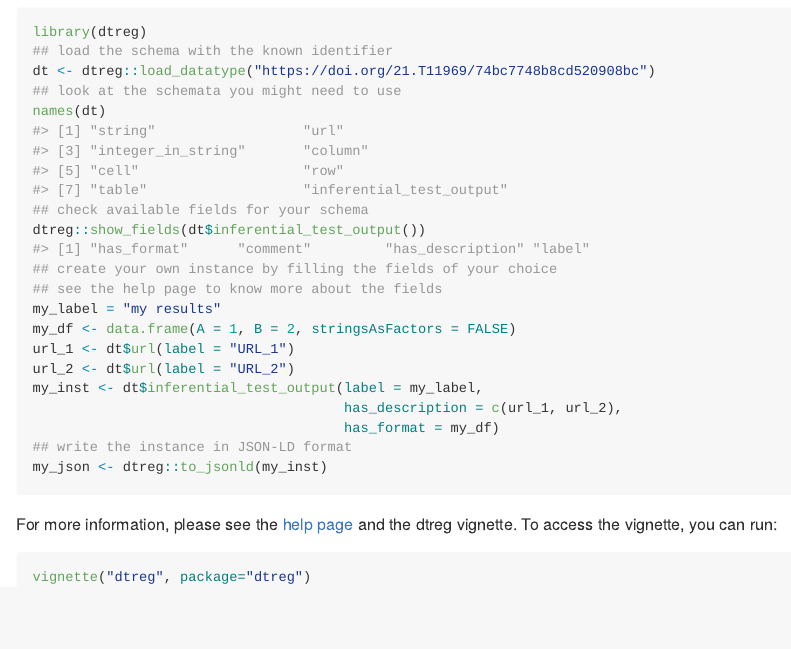
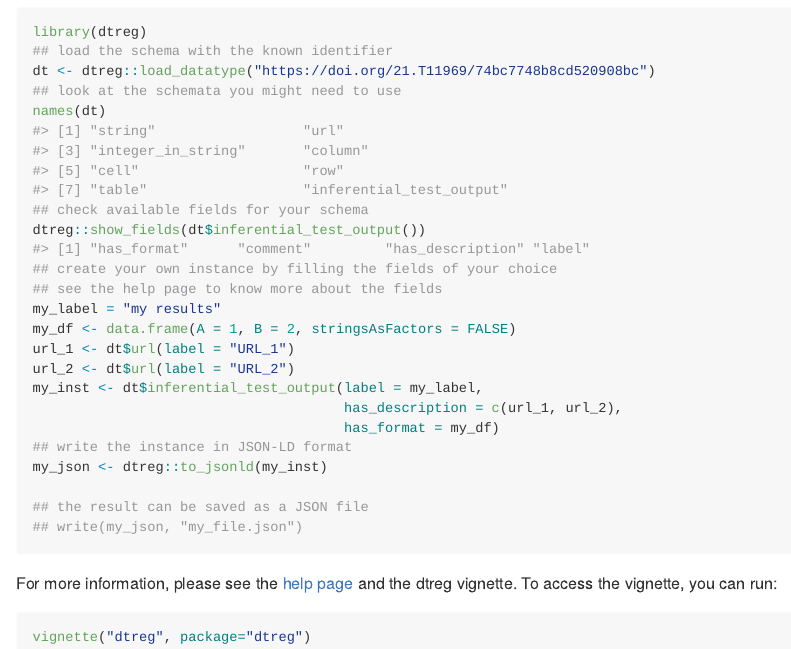
Before and after one commit to OlgaLezhnina/dtreg_R, an R Markdown document (README.Rmd): the page in a window 1100 px wide, from 680 px down. The pictures show the output file README.md that the author committed with the source, drawn offline in the style of GitHub.

Commit message:
update readme

````diff
--- a/README.Rmd
+++ b/README.Rmd
@@ -62,6 +62,9 @@ my_inst <- dt$inferential_test_output(label = my_label,
                                       has_format = my_df)
 ## write the instance in JSON-LD format
 my_json <- dtreg::to_jsonld(my_inst)
+
+## the result can be saved as a JSON file
+## write(my_json, "my_file.json")
 ```
 
 For more information, please see the [help page](https://orkg.org/help-center/article/47/reborn_articles) and the dtreg vignette. To access the vignette, you can run:
````
Also changed, not shown: README.md.
